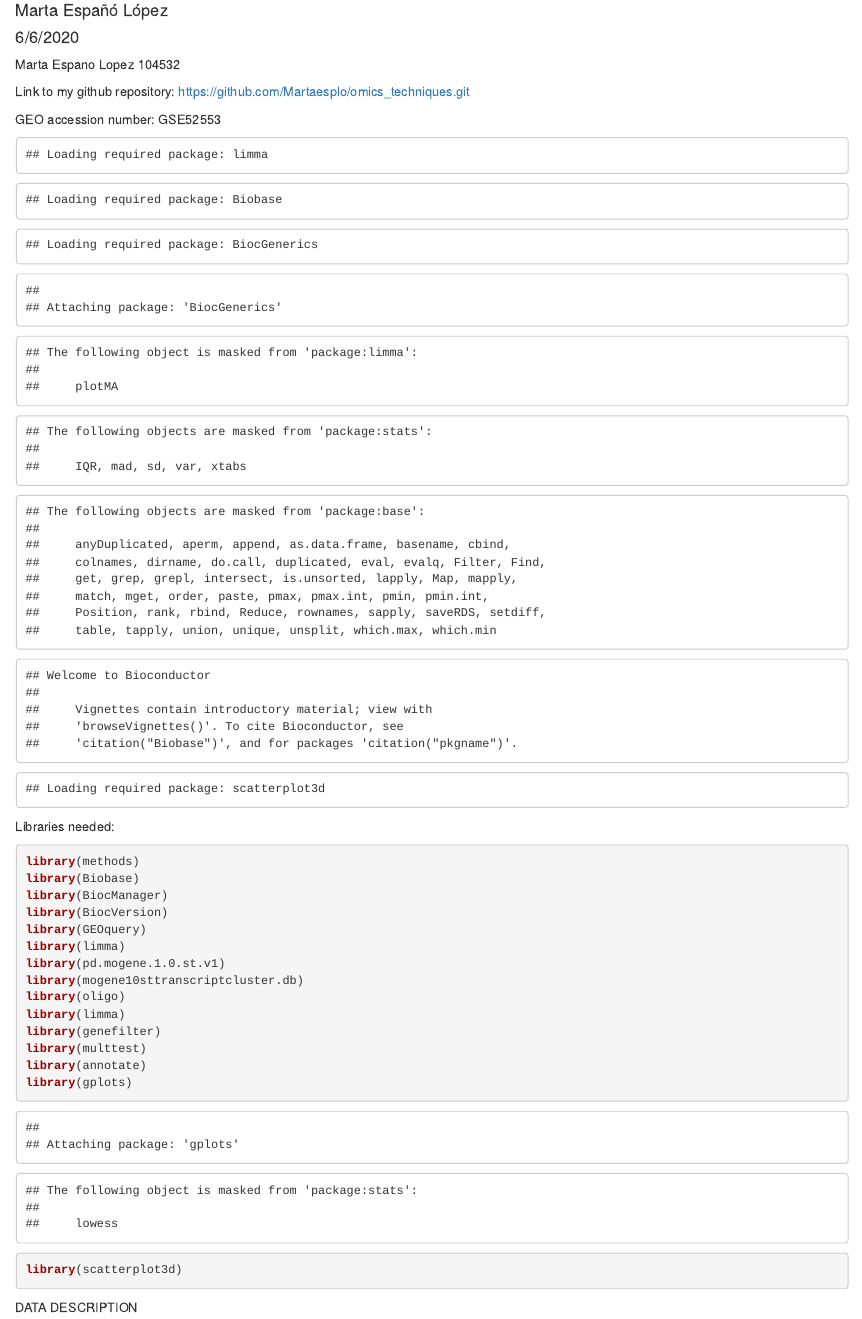
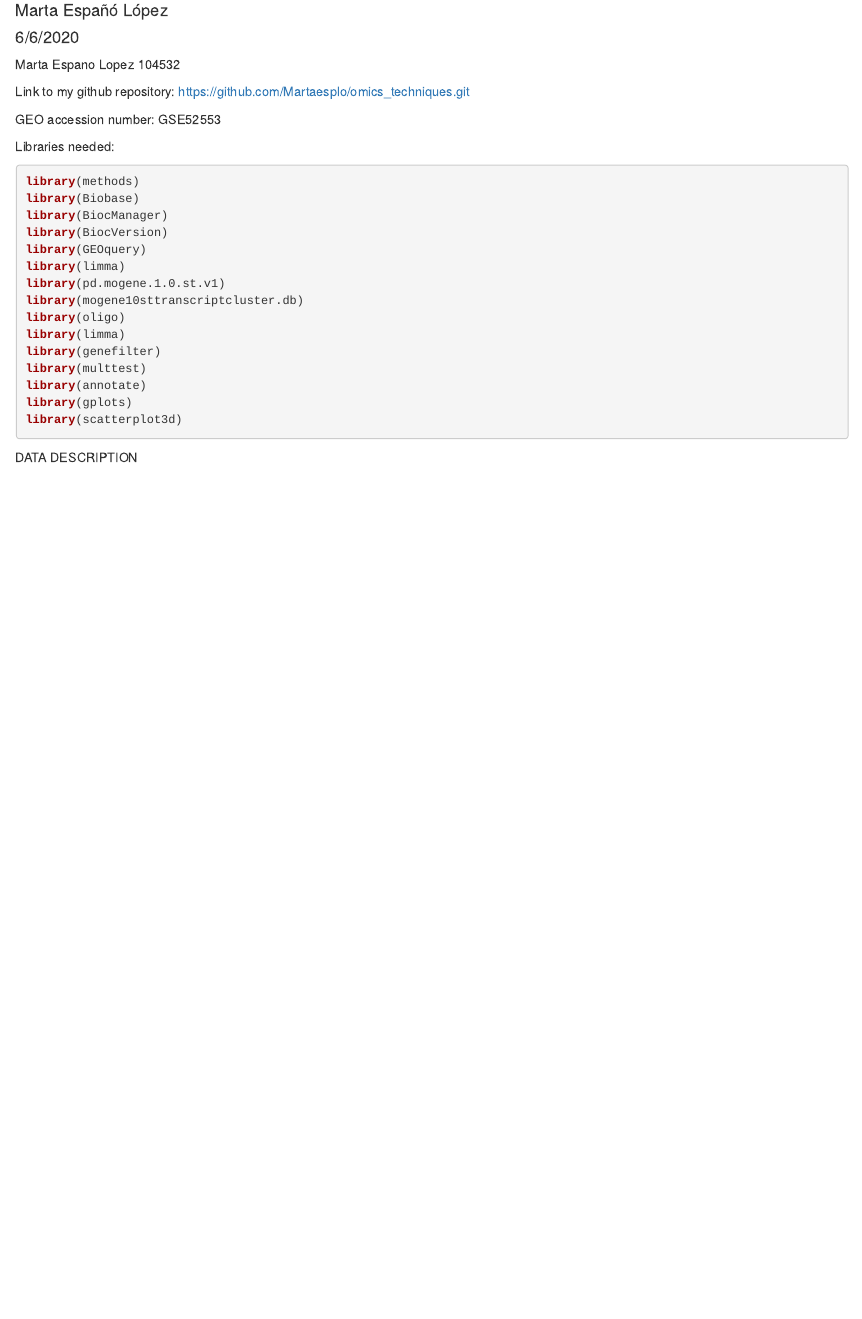
Before and after one commit to Martaesplo/omics_techiques, an R Markdown document (synthesis_exercise_microarray.Rmd): the page in a window 1100 px wide, from 70 px down. Rendered offline with R 4.5, knitr and Pandoc, with nearby package versions; some code elsewhere in the file could not run offline.

Commit message:
corrected echo and messages when knit, toptable displayed

````diff
--- a/synthesis_exercise_microarray.Rmd
+++ b/synthesis_exercise_microarray.Rmd
@@ -21,7 +21,7 @@ https://github.com/Martaesplo/omics_techniques.git
 GEO accession number: GSE52553
 
 
-```{r packages, echo=FALSE, results='hide'}
+```{r packages, echo=FALSE, results='hide', warning=FALSE, message=FALSE}
 installifnot <- function (pkg){
   if (!require(pkg, character.only=T)){
   source("http://bioconductor.org/install")
@@ -46,7 +46,7 @@ installifnot("scatterplot3d")
 
 Libraries needed:
 
-```{r libraries, echo=TRUE, results='hide'}
+```{r libraries, echo=TRUE, results='hide', warning=FALSE, message=FALSE}
 library(methods)
 library(Biobase)
 library(BiocManager)
````
Also changed, not shown: synthesis_exercise_microarray.Rmd (4 more changed lines).
